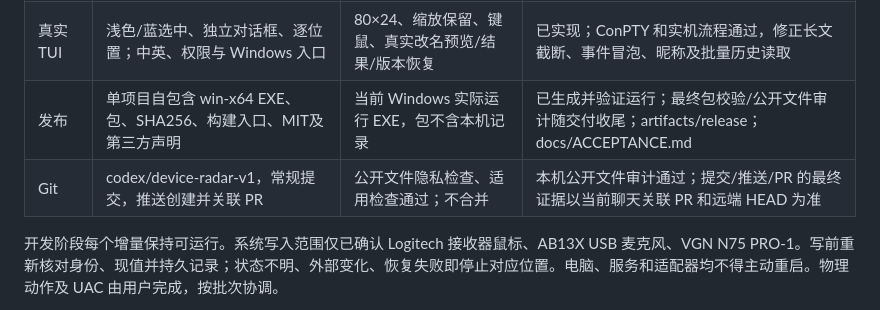
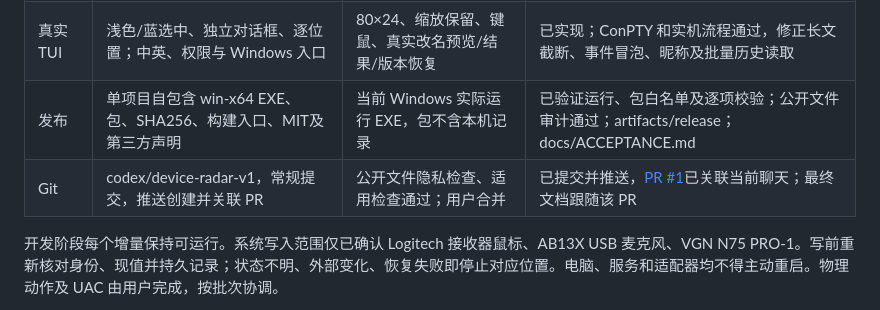
Before and after one commit to neilforest7/device-radar, a Markdown page: docs/IMPLEMENTATION-PROGRESS.md, the part around the change. Drawn GitHub-style.

Commit message:
docs: record v1 delivery evidence

```diff
--- a/docs/IMPLEMENTATION-PROGRESS.md
+++ b/docs/IMPLEMENTATION-PROGRESS.md
@@ -12,8 +12,8 @@
 | 命名 | 鼠标 PnP 贯通；AB13X 录音策略；其他位置准确能力矩阵 | 持久恢复点、重新解析、写入、独立回读、分项结果及恢复 | 两条绑定路径实机通过；临时值已恢复并再次拔插验证；其他路径见 SUPPORT.md |
 | 本机状态 | 工具内按电脑设置、不可变恢复点、intent/results、锁及损坏文件处理 | 错电脑、弱身份、篡改、路径、权限、现值变化、写前落盘边界 | 33 项命名纯检查、21 项真实文件检查通过；安全复核问题已修复 |
 | 真实 TUI | 浅色/蓝选中、独立对话框、逐位置；中英、权限与 Windows 入口 | 80×24、缩放保留、键鼠、真实改名预览/结果/版本恢复 | 已实现；ConPTY 和实机流程通过，修正长文截断、事件冒泡、昵称及批量历史读取 |
-| 发布 | 单项目自包含 win-x64 EXE、包、SHA256、构建入口、MIT及第三方声明 | 当前 Windows 实际运行 EXE，包不含本机记录 | 已生成并验证运行；最终包校验/公开文件审计随交付收尾；artifacts/release；docs/ACCEPTANCE.md |
-| Git | codex/device-radar-v1，常规提交，推送创建并关联 PR | 公开文件隐私检查、适用检查通过；不合并 | 本机公开文件审计通过；提交/推送/PR 的最终证据以当前聊天关联 PR 和远端 HEAD 为准 |
+| 发布 | 单项目自包含 win-x64 EXE、包、SHA256、构建入口、MIT及第三方声明 | 当前 Windows 实际运行 EXE，包不含本机记录 | 已验证运行、包白名单及逐项校验；公开文件审计通过；artifacts/release；docs/ACCEPTANCE.md |
+| Git | codex/device-radar-v1，常规提交，推送创建并关联 PR | 公开文件隐私检查、适用检查通过；用户合并 | 已提交并推送，[PR #1](https://github.com/neilforest7/device-radar/pull/1)已关联当前聊天；最终文档跟随该 PR |
 
 开发阶段每个增量保持可运行。系统写入范围仅已确认 Logitech 接收器鼠标、AB13X USB 麦克风、VGN N75 PRO-1。写前重新核对身份、现值并持久记录；状态不明、外部变化、恢复失败即停止对应位置。电脑、服务和适配器均不得主动重启。物理动作及 UAC 由用户完成，按批次协调。
 
```
Also changed, not shown: docs/ACCEPTANCE.md (+1 -1 lines).
